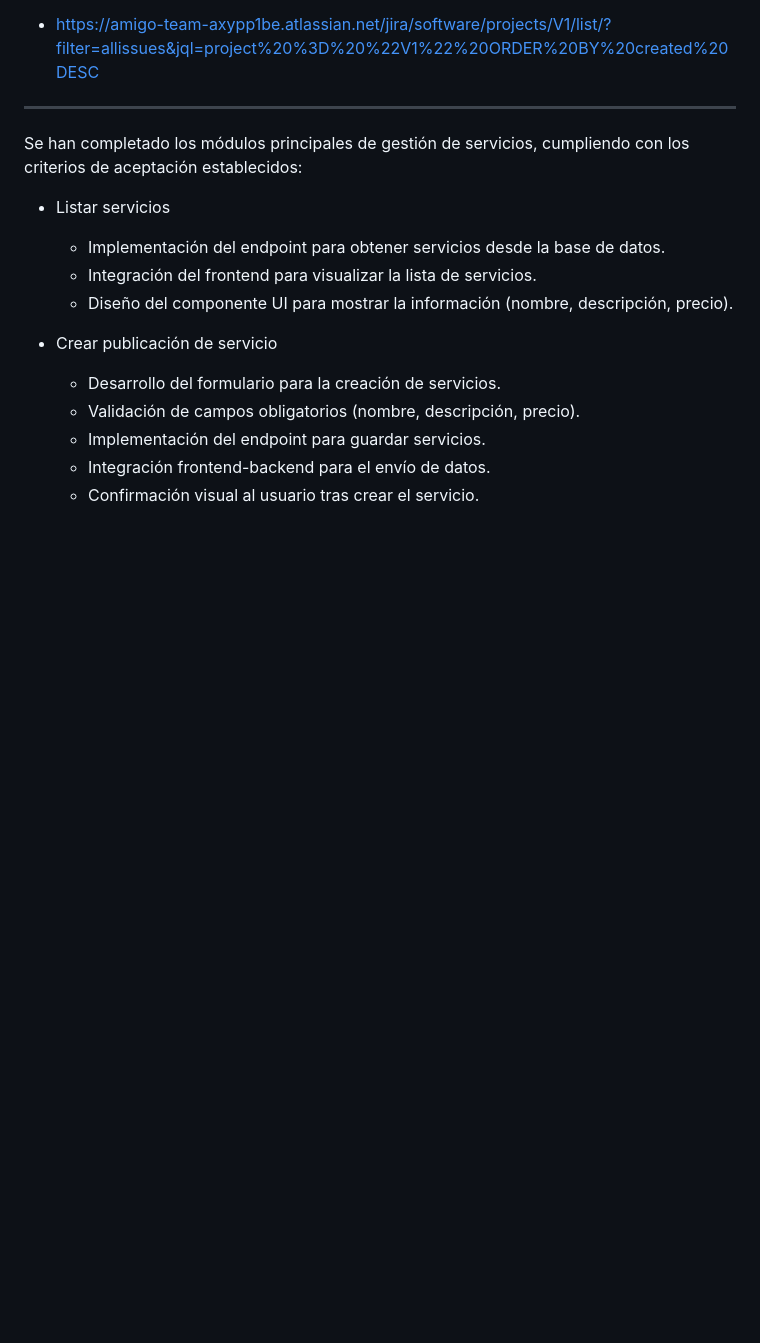
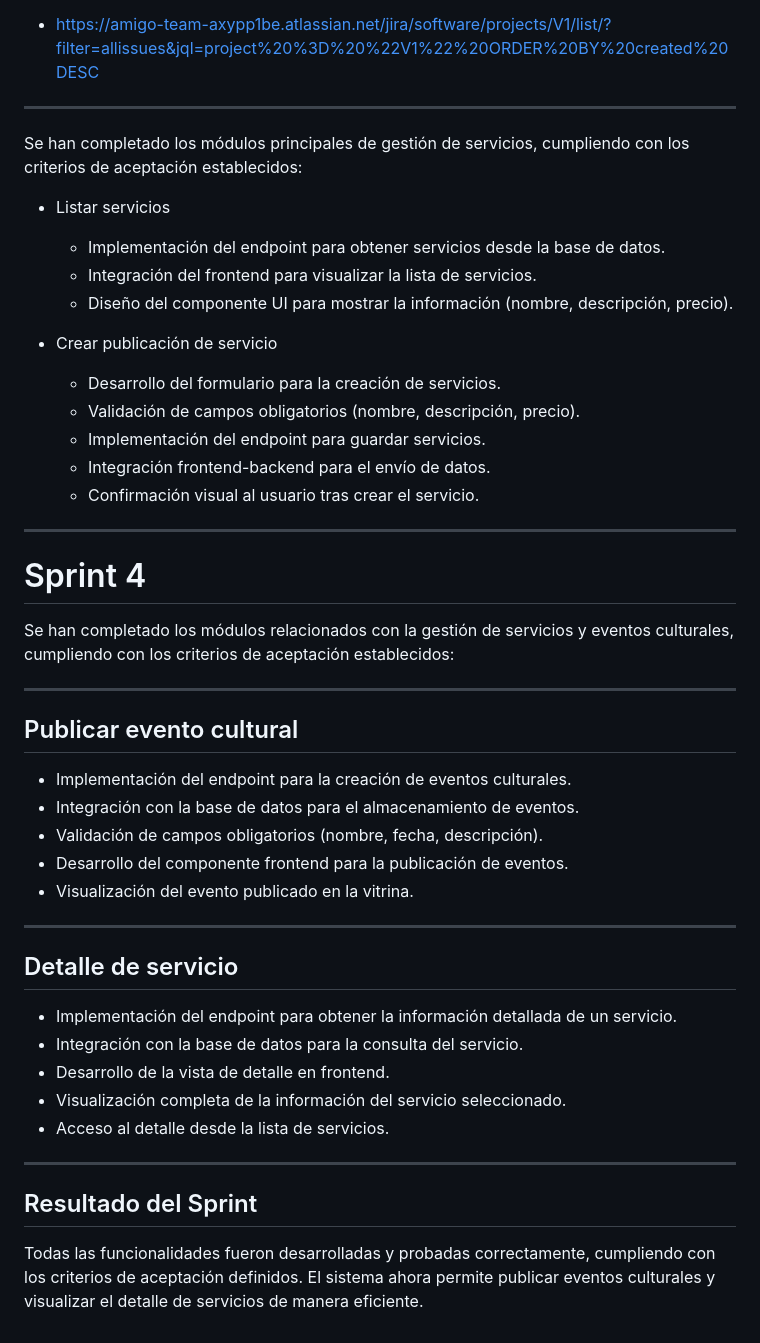
Before and after one commit to samtorres21/arquitectura.md, a Markdown page: README.md, the part around the change. GitHub-like rendering; blank space fills up the shorter version.

Commit message:
Update README with Sprint 4 completion details
Added details about Sprint 4, including cultural event management and service details.

```diff
--- a/README.md
+++ b/README.md
@@ -158,3 +158,32 @@ Se han completado los módulos principales de gestión de servicios, cumpliendo
   - Implementación del endpoint para guardar servicios.
   - Integración frontend-backend para el envío de datos.
   - Confirmación visual al usuario tras crear el servicio.
+---
+# Sprint 4
+
+Se han completado los módulos relacionados con la gestión de servicios y eventos culturales, cumpliendo con los criterios de aceptación establecidos:
+
+---
+
+## Publicar evento cultural
+
+- Implementación del endpoint para la creación de eventos culturales.
+- Integración con la base de datos para el almacenamiento de eventos.
+- Validación de campos obligatorios (nombre, fecha, descripción).
+- Desarrollo del componente frontend para la publicación de eventos.
+- Visualización del evento publicado en la vitrina.
+
+---
+
+## Detalle de servicio
+
+- Implementación del endpoint para obtener la información detallada de un servicio.
+- Integración con la base de datos para la consulta del servicio.
+- Desarrollo de la vista de detalle en frontend.
+- Visualización completa de la información del servicio seleccionado.
+- Acceso al detalle desde la lista de servicios.
+
+---
+
+## Resultado del Sprint
+Todas las funcionalidades fueron desarrolladas y probadas correctamente, cumpliendo con los criterios de aceptación definidos. El sistema ahora permite publicar eventos culturales y visualizar el detalle de servicios de manera eficiente.
```
